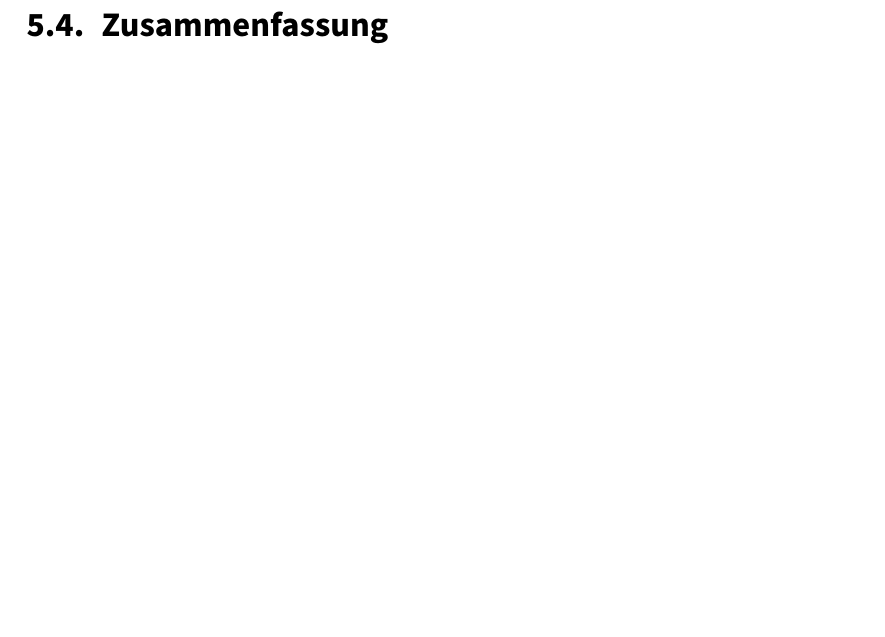
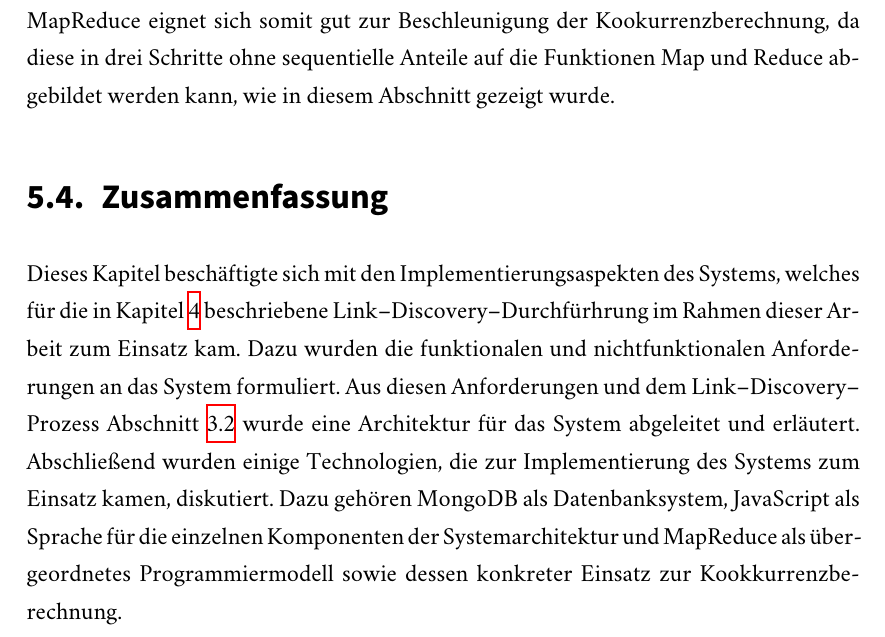
Before and after one commit to sebastianmarr/thesis, a LaTeX thesis (thesis/main.tex, which reads thesis/system.tex): part of page 98 of 111, cut at the place of the change, the shorter picture padded with empty space. Compiled offline with XeLaTeX; a missing font is replaced by an installed copy or a similar font.

Commit message:
system: summary

```diff
--- a/thesis/system.tex
+++ b/thesis/system.tex
@@ -277,4 +276,8 @@ function reduce(edge, values) {
 }
 \end{lstlisting}
 
+MapReduce eignet sich somit gut zur Beschleunigung der Kookurrenzberechnung, da diese in drei Schritte ohne sequentielle Anteile auf die Funktionen Map und Reduce abgebildet werden kann, wie in diesem Abschnitt gezeigt wurde.
+
 \section{Zusammenfassung}
+
+Dieses Kapitel beschäftigte sich mit den Implementierungsaspekten des Systems, welches für die in \cref{link_discovery} beschriebene Link--Discovery--Durchfürhrung im Rahmen dieser Arbeit zum Einsatz kam. Dazu wurden die funktionalen und nichtfunktionalen Anforderungen an das System formuliert. Aus diesen Anforderungen und dem Link--Discovery--Prozess \cref{ld_process} wurde eine Architektur für das System abgeleitet und erläutert. Abschließend wurden einige Technologien, die zur Implementierung des Systems zum Einsatz kamen, diskutiert. Dazu gehören MongoDB als Datenbanksystem, JavaScript als Sprache für die einzelnen Komponenten der Systemarchitektur und MapReduce als übergeordnetes Programmiermodell sowie dessen konkreter Einsatz zur Kookkurrenzberechnung.
```
Also changed, not shown: thesis/system.tex (1 more changed lines).
